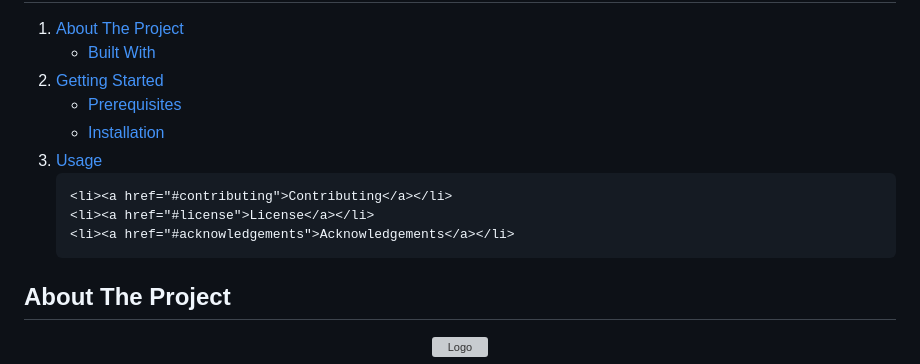
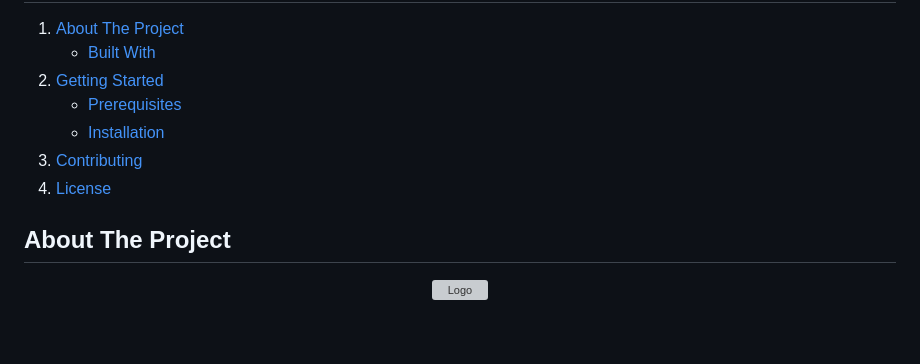
Before and after one commit to mnaiwrit52/Lead-Her, a Markdown page: README.md, the part around the change. Drawn GitHub-style; blank space fills up the shorter version; grey boxes are pictures that could not be loaded.

```diff
--- a/README.md
+++ b/README.md
@@ -43,11 +43,8 @@
         <li><a href="#installation">Installation</a></li>
       </ul>
     </li>
-    <li><a href="#usage">Usage</a></li>
-
     <li><a href="#contributing">Contributing</a></li>
     <li><a href="#license">License</a></li>
-    <li><a href="#acknowledgements">Acknowledgements</a></li>
   </ol>
 </details>
 
```
